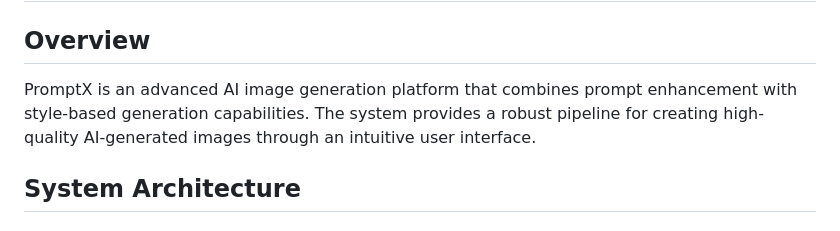
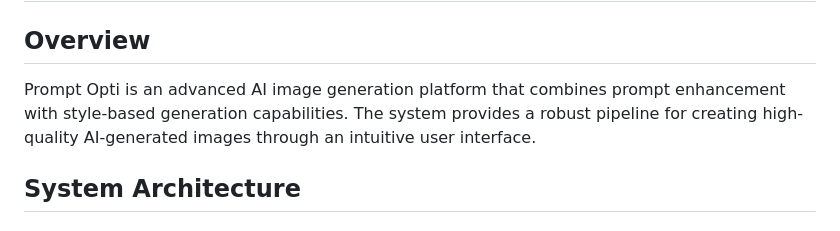
Before and after one commit to PrasathVedha/Prompt-Optimization, a Markdown page: docs/README.md, the part around the change. GitHub-like rendering.

```diff
--- a/docs/README.md
+++ b/docs/README.md
@@ -1,7 +1,7 @@
 # PromptX Documentation
 
 ## Overview
-PromptX is an advanced AI image generation platform that combines prompt enhancement with style-based generation capabilities. The system provides a robust pipeline for creating high-quality AI-generated images through an intuitive user interface.
+Prompt Opti is an advanced AI image generation platform that combines prompt enhancement with style-based generation capabilities. The system provides a robust pipeline for creating high-quality AI-generated images through an intuitive user interface.
 
 ## System Architecture
 
```
